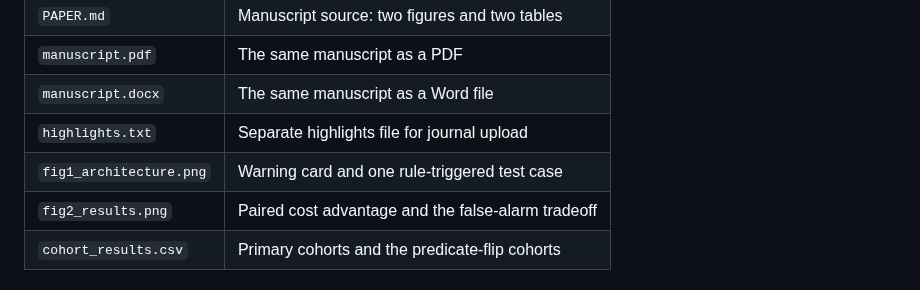
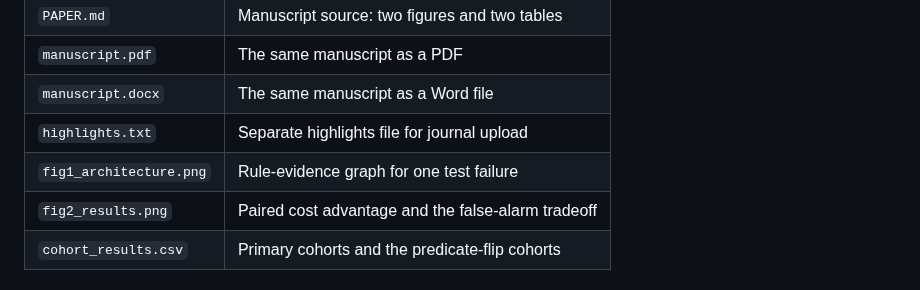
Before and after one commit to divzmunagala03-tech/Dba, a Markdown page: README.md, the part around the change. GitHub-like rendering.

```diff
--- a/README.md
+++ b/README.md
@@ -27,7 +27,7 @@ The run writes `fig1_architecture.png`, `fig2_results.png`, `cohort_results.csv`
 | `manuscript.pdf` | The same manuscript as a PDF |
 | `manuscript.docx` | The same manuscript as a Word file |
 | `highlights.txt` | Separate highlights file for journal upload |
-| `fig1_architecture.png` | Warning card and one rule-triggered test case |
+| `fig1_architecture.png` | Rule-evidence graph for one test failure |
 | `fig2_results.png` | Paired cost advantage and the false-alarm tradeoff |
 | `cohort_results.csv` | Primary cohorts and the predicate-flip cohorts |
 
```
Also changed, not shown: PAPER.md (+3 -3 lines), fig1_architecture.png, 3 other files.
